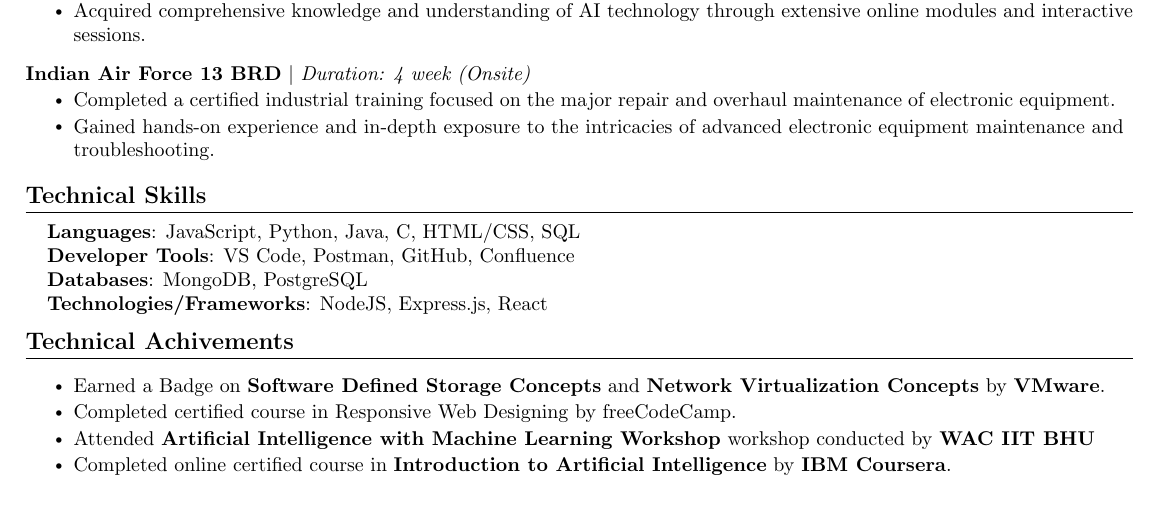
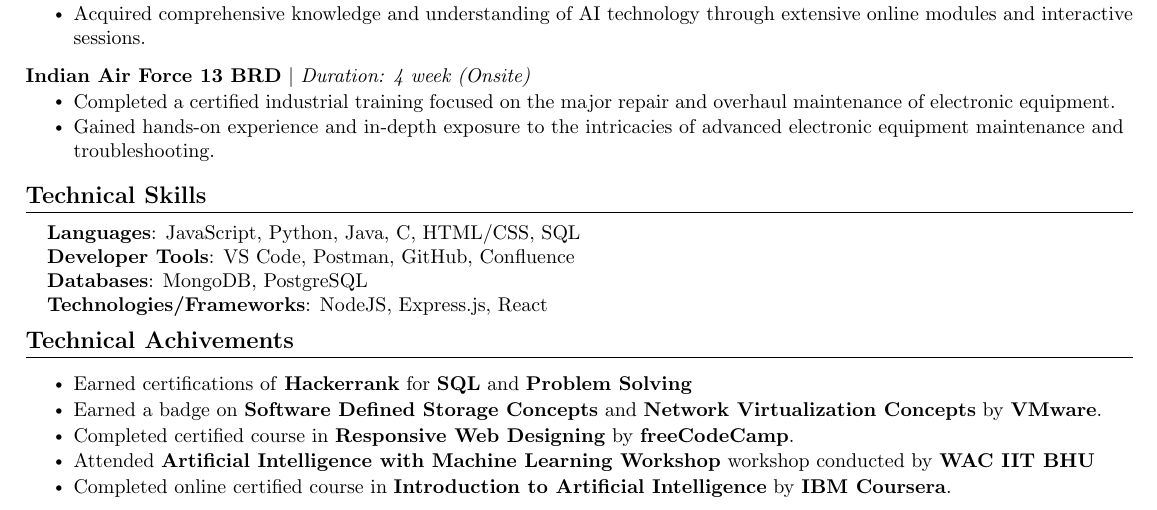
Before and after one commit to Sushmitas31/sushmita_resume, a LaTeX CV (resume.tex): part of the page, cut so that both start at the same text. Compiled offline with pdfLaTeX.

Commit message:
fix: technical skills added

```diff
--- a/resume.tex
+++ b/resume.tex
@@ -267,8 +267,9 @@
     \resumeSubHeadingListStart
         % \resumeSubheading{Fraternity}{Spring 2020 -- Present}{President}{University Name}
             \resumeItemListStart
-                \resumeItem{Earned a Badge on \textbf{Software Defined Storage Concepts} and  \textbf{Network Virtualization Concepts} by \textbf{VMware}.}
-                \resumeItem{Completed certified course in Responsive Web Designing by freeCodeCamp.}
+                \resumeItem{Earned certifications of \textbf{Hackerrank} for \textbf{SQL} and \textbf{Problem Solving}}
+                \resumeItem{Earned a badge on \textbf{Software Defined Storage Concepts} and  \textbf{Network Virtualization Concepts} by \textbf{VMware}.}
+                \resumeItem{Completed certified course in \textbf{Responsive Web Designing} by \textbf{freeCodeCamp}.}
                 \resumeItem{Attended \textbf{Artificial Intelligence with Machine Learning Workshop} workshop conducted by \textbf{WAC IIT BHU}}
                 \resumeItem{Completed online certified course in \textbf{Introduction to Artificial Intelligence} by \textbf{IBM Coursera}.}
 
```
